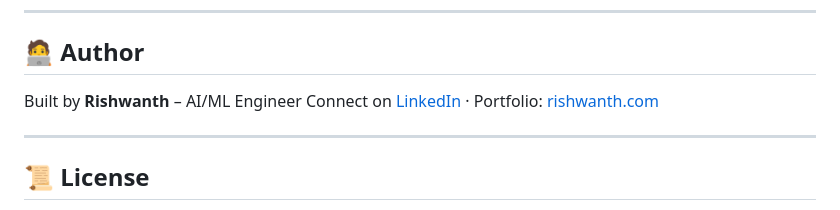
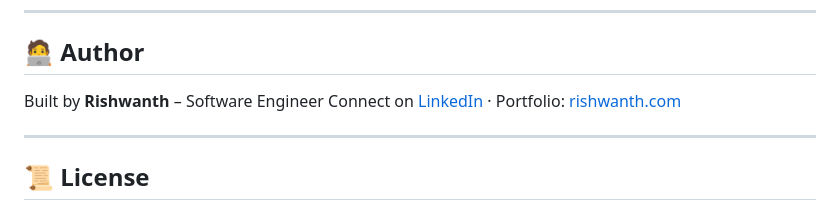
Before and after one commit to RishwanthPerumandla/hybrid-recommendation-system, a Markdown page: README.md, the part around the change. GitHub-like rendering.

```diff
--- a/README.md
+++ b/README.md
@@ -120,7 +120,7 @@ npm run dev
 
 ## 🧑‍💻 Author
 
-Built by **Rishwanth** – AI/ML Engineer
+Built by **Rishwanth** – Software Engineer
 Connect on [LinkedIn](https://linkedin.com/in/RishwanthPerumandla) · Portfolio: [rishwanth.com](https://rishwanth.com)
 
 ---
```
